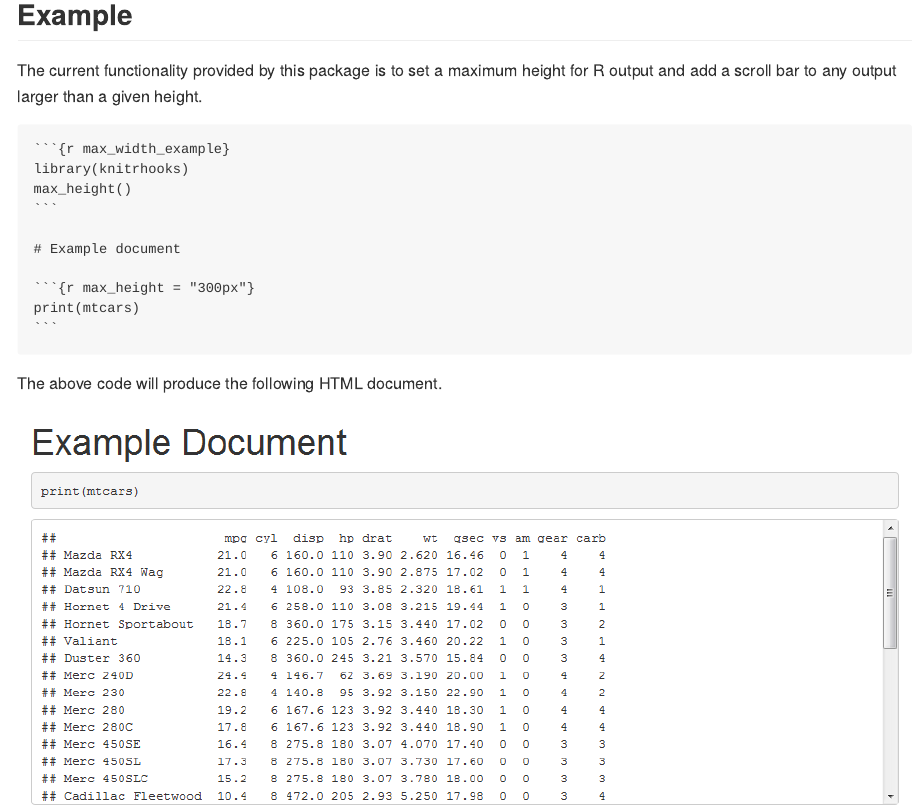
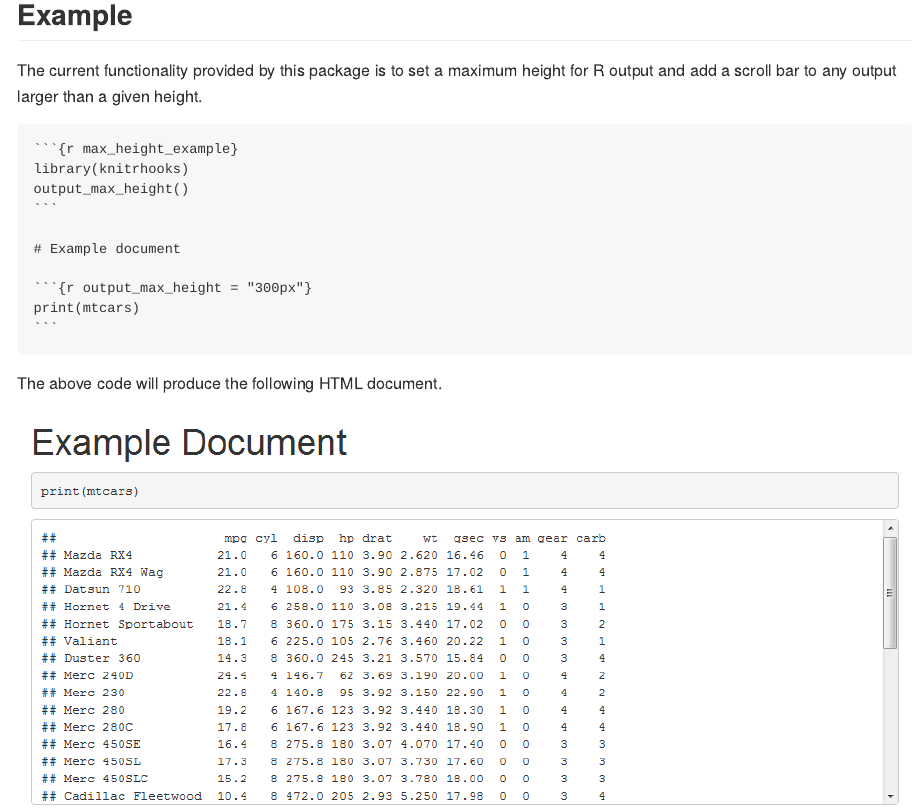
Before and after one commit to nathaneastwood/knitrhooks, an R Markdown document (README.Rmd): the page in a window 1100 px wide, from 160 px down. The pictures show the output file README.md that the author committed with the source, drawn offline in the style of GitHub.

Commit message:
doc: Rename max_height to output_max_height to avoid clashes with ggplot2::max_height.
Closes #2.

````diff
--- a/README.Rmd
+++ b/README.Rmd
@@ -23,14 +23,14 @@ knitr::opts_chunk$set(
 The current functionality provided by this package is to set a maximum height for R output and add a scroll bar to any output larger than a given height.
 
 <pre>
-<code>```{r max_width_example}
+<code>```{r max_height_example}
 library(knitrhooks)
-max_height()
+output_max_height()
 ```</code>
 
 # Example document
 
-<code>```{r max_height = "300px"}
+<code>```{r output_max_height = "300px"}
 print(mtcars)
 ```</code>
 </pre>
````
Also changed, not shown: R/hooks.R (+6 -6 lines), README.md, README.Rmd (2 more changed lines).
